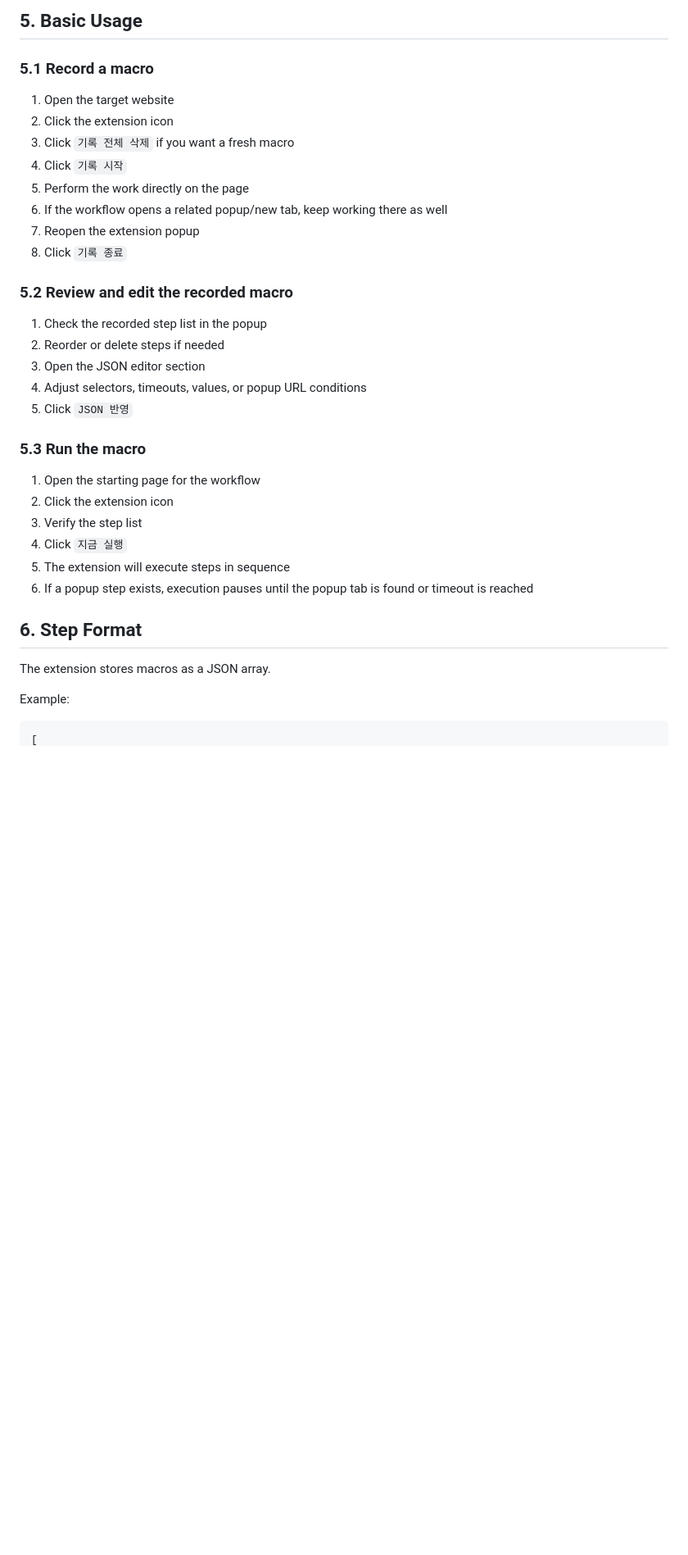
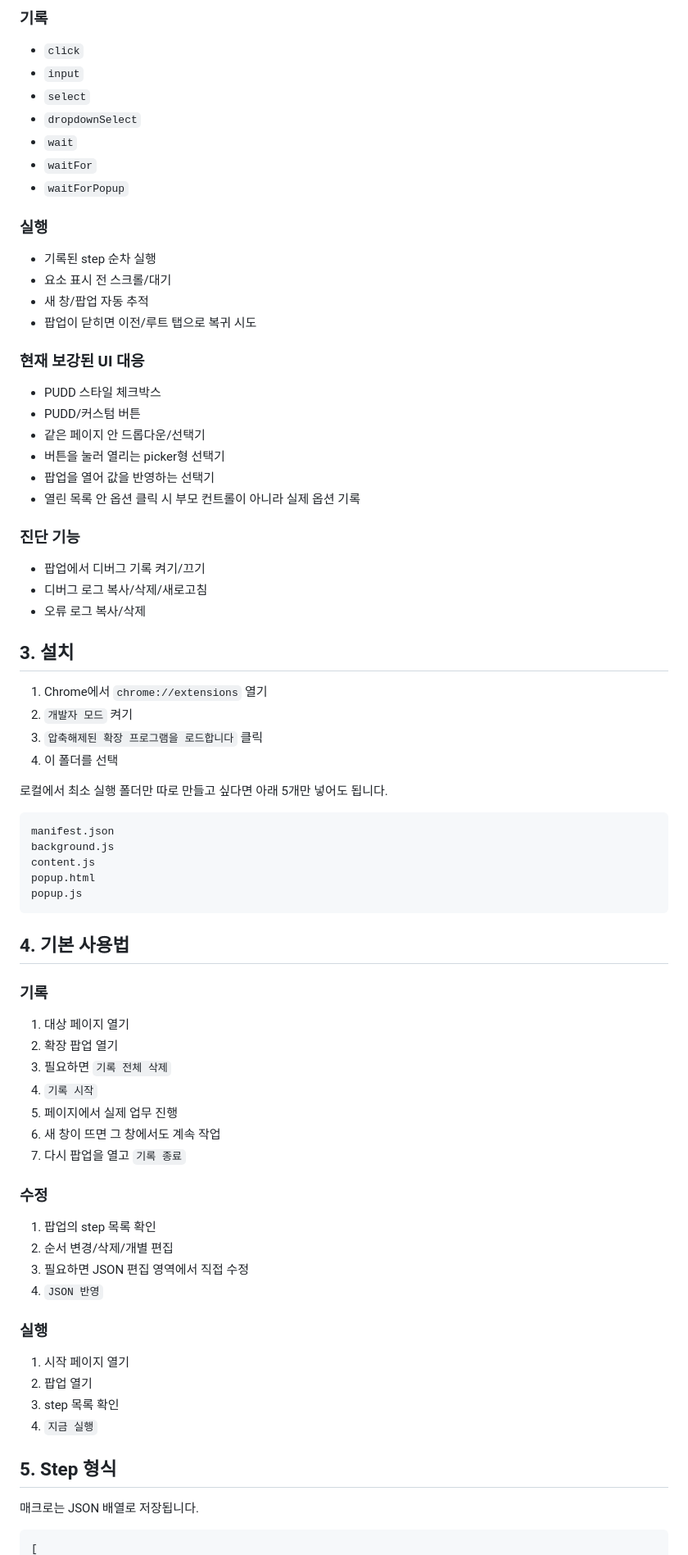
Before and after one commit to Chickenhuman/Macro, a Markdown page: README.md, the part around one of its changes. Shown at 82% size. Rendered like a GitHub page; blank space fills up the shorter version.

Commit message:
Refresh README for current project state

````diff
--- a/README.md
+++ b/README.md
@@ -58,33 +31,75 @@
 
-## 5. Basic Usage
-### 5.1 Record a macro
-1. Open the target website
-2. Click the extension icon
-3. Click `기록 전체 삭제` if you want a fresh macro
-4. Click `기록 시작`
-5. Perform the work directly on the page
-6. If the workflow opens a related popup/new tab, keep working there as well
-7. Reopen the extension popup
-8. Click `기록 종료`
+### 기록
+- `click`
+- `input`
+- `select`
+- `dropdownSelect`
+- `wait`
+- `waitFor`
+- `waitForPopup`
 
-### 5.2 Review and edit the recorded macro
-1. Check the recorded step list in the popup
-2. Reorder or delete steps if needed
-3. Open the JSON editor section
-4. Adjust selectors, timeouts, values, or popup URL conditions
-5. Click `JSON 반영`
+### 실행
+- 기록된 step 순차 실행
+- 요소 표시 전 스크롤/대기
+- 새 창/팝업 자동 추적
+- 팝업이 닫히면 이전/루트 탭으로 복귀 시도
 
-### 5.3 Run the macro
-1. Open the starting page for the workflow
-2. Click the extension icon
-3. Verify the step list
-4. Click `지금 실행`
-5. The extension will execute steps in sequence
-6. If a popup step exists, execution pauses until the popup tab is found or timeout is reached
+### 현재 보강된 UI 대응
+- PUDD 스타일 체크박스
+- PUDD/커스텀 버튼
+- 같은 페이지 안 드롭다운/선택기
+- 버튼을 눌러 열리는 picker형 선택기
+- 팝업을 열어 값을 반영하는 선택기
+- 열린 목록 안 옵션 클릭 시 부모 컨트롤이 아니라 실제 옵션 기록
 
-## 6. Step Format
-The extension stores macros as a JSON array.
+### 진단 기능
+- 팝업에서 디버그 기록 켜기/끄기
+- 디버그 로그 복사/삭제/새로고침
+- 오류 로그 복사/삭제
 
-Example:
+## 3. 설치
+
+1. Chrome에서 `chrome://extensions` 열기
+2. `개발자 모드` 켜기
+3. `압축해제된 확장 프로그램을 로드합니다` 클릭
+4. 이 폴더를 선택
+
+로컬에서 최소 실행 폴더만 따로 만들고 싶다면 아래 5개만 넣어도 됩니다.
+
+```text
+manifest.json
+background.js
+content.js
+popup.html
+popup.js
+```
+
+## 4. 기본 사용법
+
+### 기록
+1. 대상 페이지 열기
+2. 확장 팝업 열기
+3. 필요하면 `기록 전체 삭제`
+4. `기록 시작`
+5. 페이지에서 실제 업무 진행
+6. 새 창이 뜨면 그 창에서도 계속 작업
+7. 다시 팝업을 열고 `기록 종료`
+
+### 수정
+1. 팝업의 step 목록 확인
+2. 순서 변경/삭제/개별 편집
+3. 필요하면 JSON 편집 영역에서 직접 수정
+4. `JSON 반영`
+
+### 실행
+1. 시작 페이지 열기
+2. 팝업 열기
+3. step 목록 확인
+4. `지금 실행`
+
+## 5. Step 형식
+
+매크로는 JSON 배열로 저장됩니다.
+
 ```json
 [
````
Also changed, not shown: other parts of README.md (+126 -200 lines).
